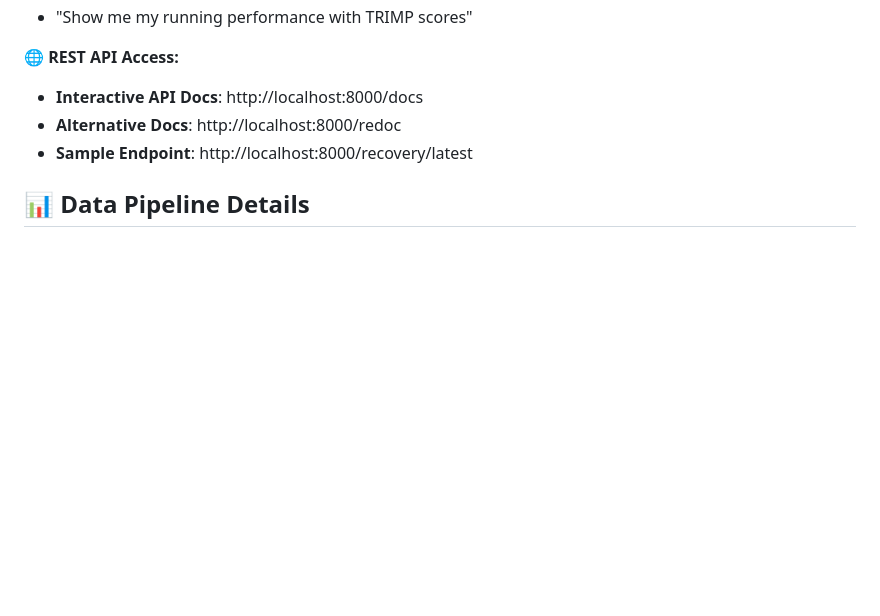
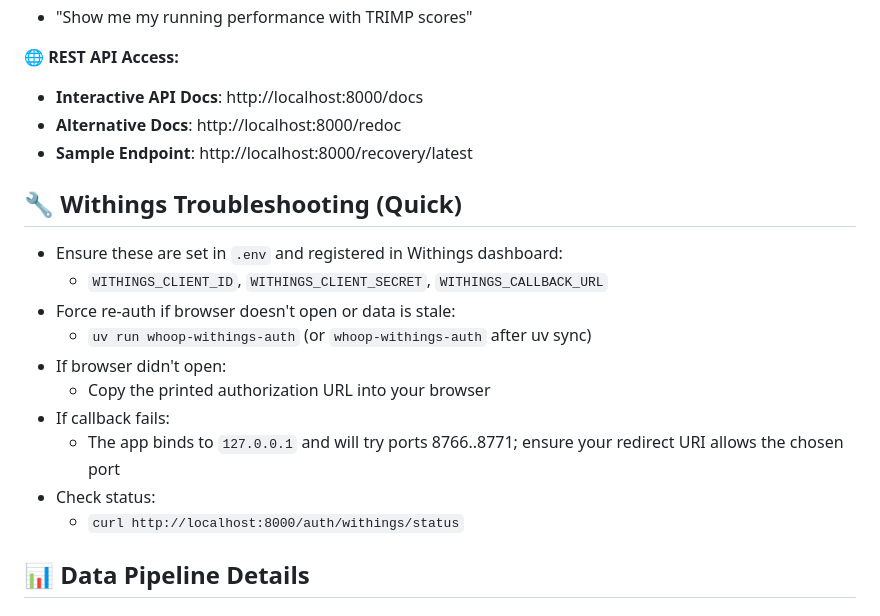
Before and after one commit to ald0405/whoop-data, a Markdown page: README.md, the part around the change. Drawn GitHub-style; blank space fills up the shorter version.

Commit message:
📚 docs: Add Withings troubleshooting and health checks\n\n- README: troubleshooting section and status endpoint\n- TESTING_GUIDE: Withings quick health check\n\nCo-Authored-By: Warp <agent@warp.dev>

```diff
--- a/README.md
+++ b/README.md
@@ -195,6 +195,19 @@ uv run python chat_app.py
 - **Alternative Docs**: http://localhost:8000/redoc
 - **Sample Endpoint**: http://localhost:8000/recovery/latest
 
+## 🔧 Withings Troubleshooting (Quick)
+
+- Ensure these are set in `.env` and registered in Withings dashboard:
+  - `WITHINGS_CLIENT_ID`, `WITHINGS_CLIENT_SECRET`, `WITHINGS_CALLBACK_URL`
+- Force re-auth if browser doesn't open or data is stale:
+  - `uv run whoop-withings-auth` (or `whoop-withings-auth` after uv sync)
+- If browser didn't open:
+  - Copy the printed authorization URL into your browser
+- If callback fails:
+  - The app binds to `127.0.0.1` and will try ports 8766..8771; ensure your redirect URI allows the chosen port
+- Check status:
+  - `curl http://localhost:8000/auth/withings/status`
+
 ## 📊 Data Pipeline Details
 
 ### What Gets Loaded
```
Also changed, not shown: TESTING_GUIDE.md (+11 -0 lines).
